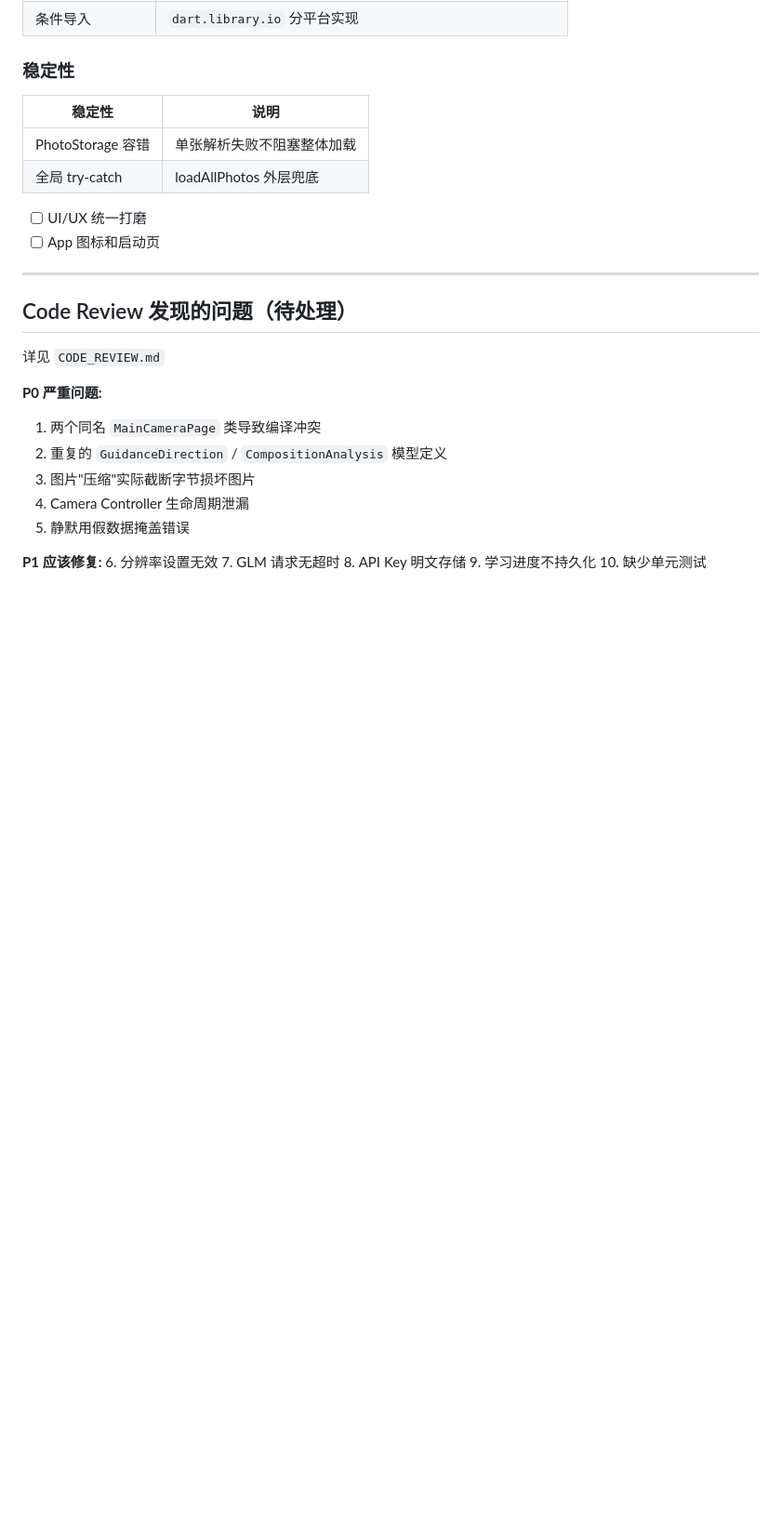
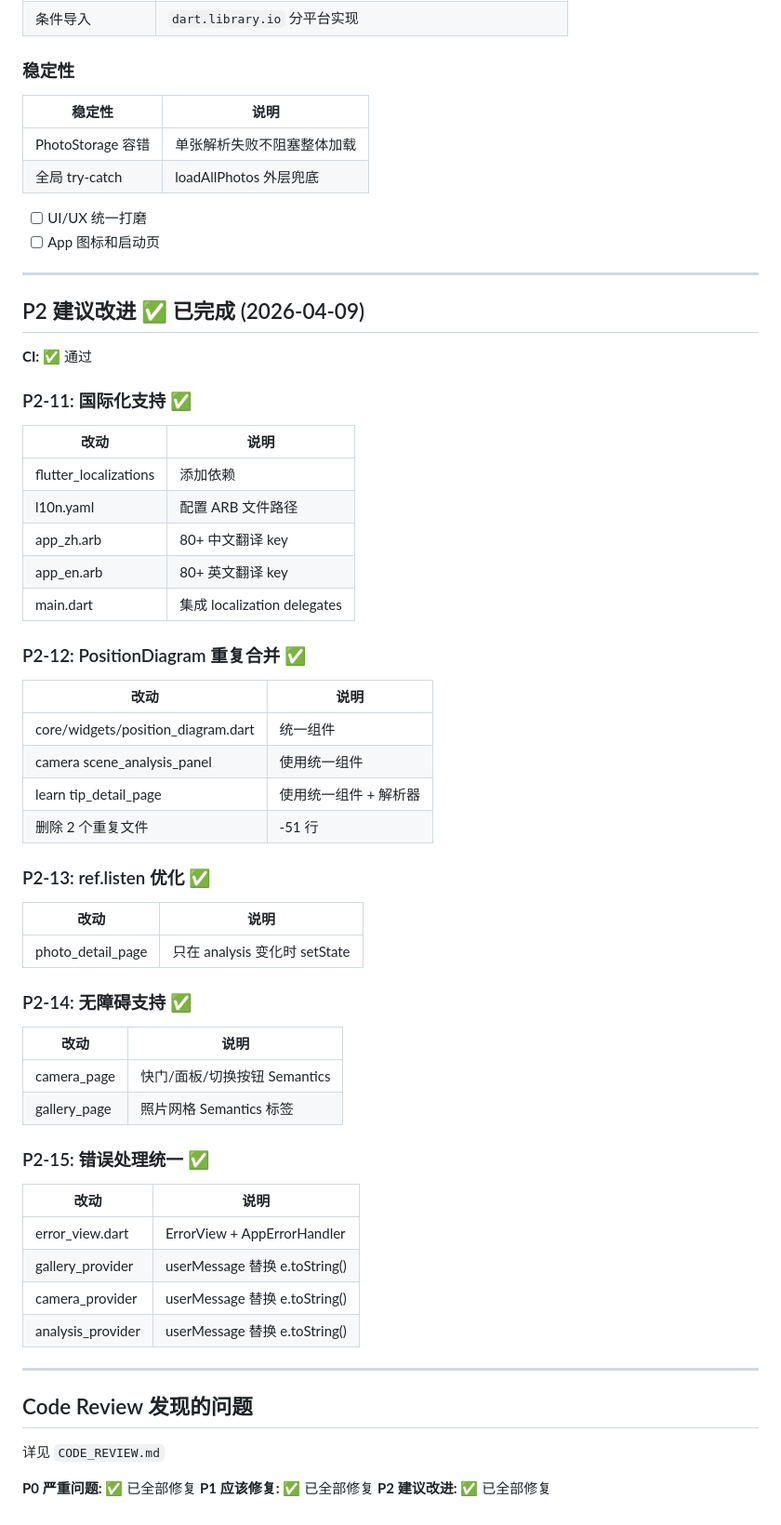
Before and after one commit to believening/frameguide, a Markdown page: PROGRESS.md, the part around the change. Shown at 93% size. GitHub-like rendering; blank space fills up the shorter version.

Commit message:
docs: update PROGRESS.md - all P2 tasks completed

```diff
--- a/PROGRESS.md
+++ b/PROGRESS.md
@@ -146,20 +146,52 @@
 
 ---
 
-## Code Review 发现的问题（待处理）
+## P2 建议改进 ✅ 已完成 (2026-04-09)
+
+**CI:** ✅ 通过
+
+### P2-11: 国际化支持 ✅
+| 改动 | 说明 |
+|------|------|
+| flutter_localizations | 添加依赖 |
+| l10n.yaml | 配置 ARB 文件路径 |
+| app_zh.arb | 80+ 中文翻译 key |
+| app_en.arb | 80+ 英文翻译 key |
+| main.dart | 集成 localization delegates |
+
+### P2-12: PositionDiagram 重复合并 ✅
+| 改动 | 说明 |
+|------|------|
+| core/widgets/position_diagram.dart | 统一组件 |
+| camera scene_analysis_panel | 使用统一组件 |
+| learn tip_detail_page | 使用统一组件 + 解析器 |
+| 删除 2 个重复文件 | -51 行 |
+
+### P2-13: ref.listen 优化 ✅
+| 改动 | 说明 |
+|------|------|
+| photo_detail_page | 只在 analysis 变化时 setState |
+
+### P2-14: 无障碍支持 ✅
+| 改动 | 说明 |
+|------|------|
+| camera_page | 快门/面板/切换按钮 Semantics |
+| gallery_page | 照片网格 Semantics 标签 |
+
+### P2-15: 错误处理统一 ✅
+| 改动 | 说明 |
+|------|------|
+| error_view.dart | ErrorView + AppErrorHandler |
+| gallery_provider | userMessage 替换 e.toString() |
+| camera_provider | userMessage 替换 e.toString() |
+| analysis_provider | userMessage 替换 e.toString() |
+
+---
+
+## Code Review 发现的问题
 
 详见 `CODE_REVIEW.md`
 
-**P0 严重问题:**
-1. 两个同名 `MainCameraPage` 类导致编译冲突
-2. 重复的 `GuidanceDirection` / `CompositionAnalysis` 模型定义
-3. 图片"压缩"实际截断字节损坏图片
-4. Camera Controller 生命周期泄漏
-5. 静默用假数据掩盖错误
-
-**P1 应该修复:**
-6. 分辨率设置无效
-7. GLM 请求无超时
-8. API Key 明文存储
-9. 学习进度不持久化
-10. 缺少单元测试
+**P0 严重问题:** ✅ 已全部修复
+**P1 应该修复:** ✅ 已全部修复
+**P2 建议改进:** ✅ 已全部修复
```
